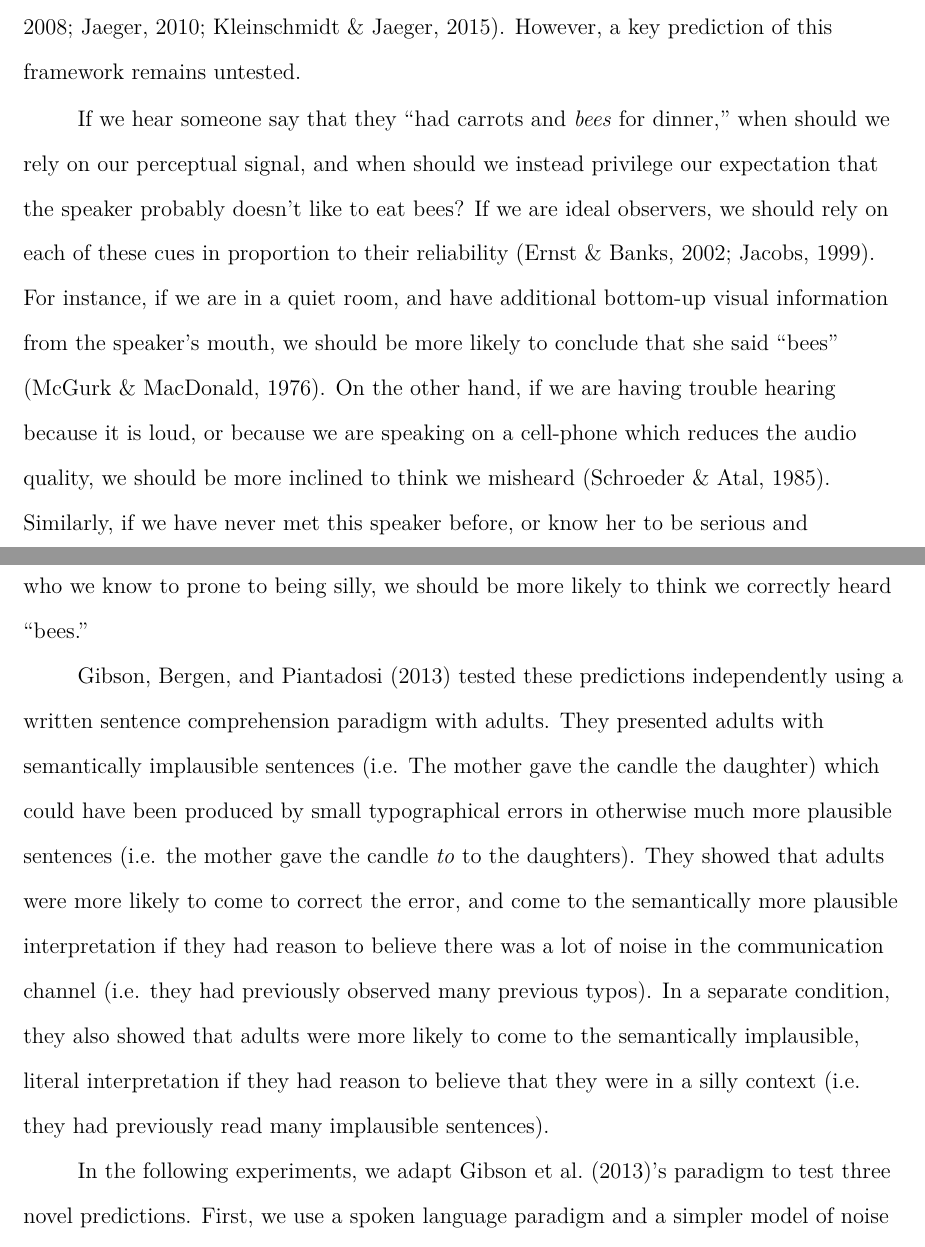
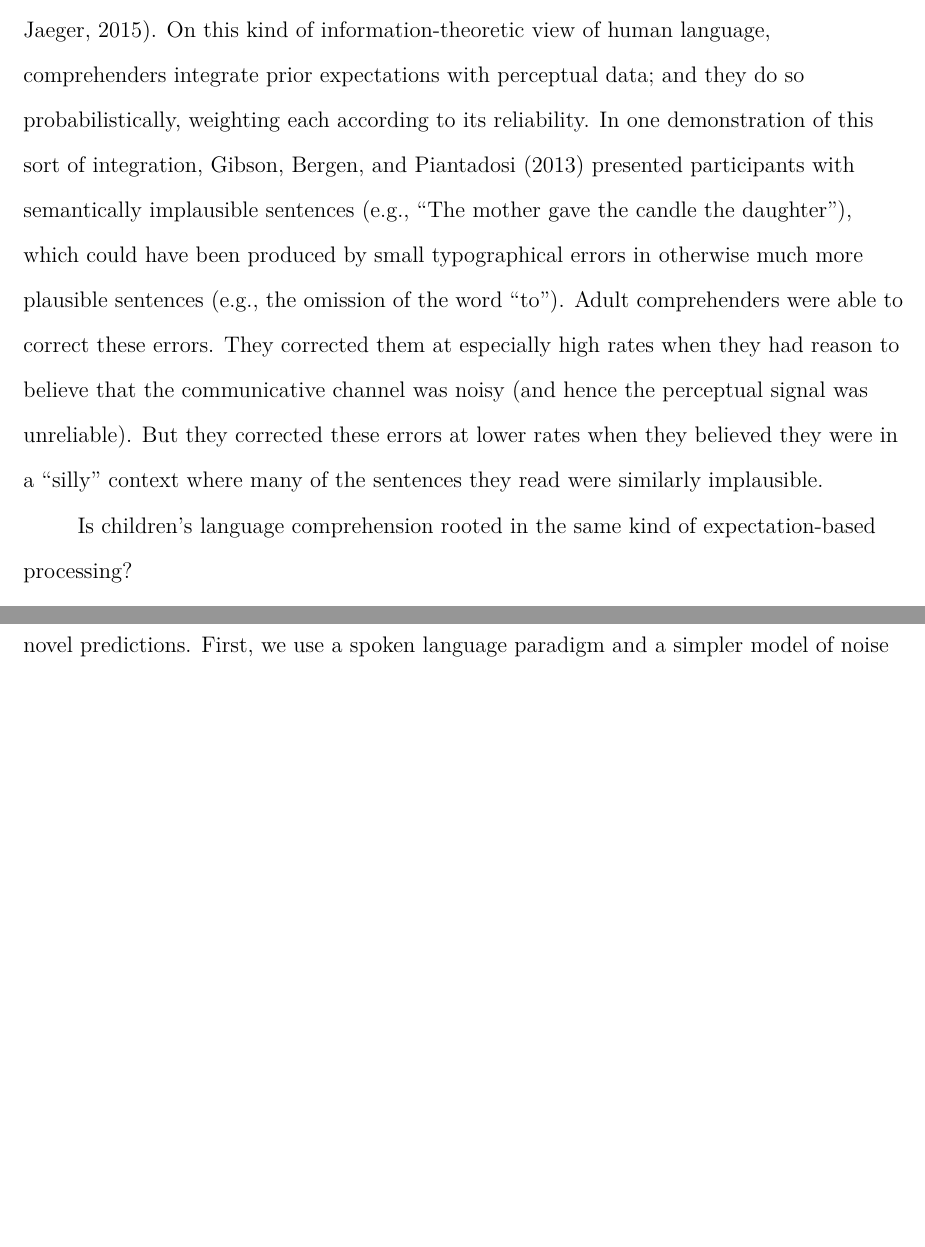
Before and after one commit to dyurovsky/noisy-kids, a LaTeX paper (paper/noisy_kids.tex): two parts of pages 3 and 4 of 11 before the commit and two parts of pages 3 and 4 of 10 after it, joined at a grey line, cut at the place of the change, the shorter picture padded with empty space. Compiled offline with pdfLaTeX.

Commit message:
intro paragraphs

```diff
--- a/paper/noisy_kids.tex
+++ b/paper/noisy_kids.tex
@@ -47,9 +47,9 @@ Imagine you heard someone say that they ``had carrots and \emph{bees} for dinner
 
-This key insight---that language is a \emph{noisy channel}, and that the listener can correct for perceptual errors using high-level linguistic expectations---lead to a revolution in statistical natural language processing \cite{jelinek1976, shannon1948}. Recently, the noisy channel framework has been used an ideal observer model in human language processing, explaining a variety of phenomena in both language perception and production \cite{cayards2008, levy2008, jaeger2010, kleinschmidt2015}. However, a key prediction of this framework remains untested.
+Noisy channel principles provide a powerful framework for explaining how the human language processing system operate in complex and uncertain real-time communications  \cite{clayards2008, levy2008, jaeger2010, kleinschmidt2015}. On this kind of information-theoretic view of human language, comprehenders integrate prior expectations with perceptual data; and they do so probabilistically, weighting each according to its reliability. In one demonstration of this sort of integration, \citeA{gibson2013} presented participants with semantically implausible sentences (e.g., ``The mother gave the candle the daughter''), which could have been produced by small typographical errors in otherwise much more plausible sentences (e.g., the omission of the word ``to''). Adult comprehenders were able to correct these errors. They corrected them at especially high rates when they had reason to believe that the communicative channel was noisy (and hence the perceptual signal was unreliable). But they corrected these errors at lower rates when they believed they were in a ``silly'' context where many of the sentences they read were similarly implausible.
 
-If we hear someone say that they ``had carrots and \emph{bees} for dinner,'' when should we rely on our perceptual signal, and when should we instead privilege our expectation that the speaker probably doesn't like to eat bees? If we are ideal observers, we should rely on each of these cues in proportion to their reliability \cite{ernst2002, jacobs1999}. For instance, if we are in a quiet room, and have additional bottom-up visual information from the speaker's mouth, we should be more likely to conclude that she said ``bees'' \cite{mcgurk1976}. On the other hand, if we are having trouble hearing because it is loud, or because we are speaking on a cell-phone which reduces the audio quality, we should be more inclined to think we misheard \cite{schroeder1985}. Similarly, if we have never met this speaker before, or know her to be serious and well-spoken, we should think ourselves to have misheard. But, if the speaker is our friend who we know to prone to being silly, we should be more likely to think we correctly heard ``bees.''
+Is children's language comprehension rooted in the same kind of expectation-based processing?
 
-\citeA{gibson2013} tested these predictions independently using a written sentence comprehension paradigm with adults. They presented adults with semantically implausible sentences (i.e. The mother gave the candle the daughter) which could have been produced by small typographical errors in otherwise much more plausible sentences (i.e. the mother gave the candle \emph{to} to the daughters). They showed that adults were more likely to come to correct the error, and come to the semantically more plausible interpretation if they had reason to believe there was a lot of noise in the communication channel (i.e. they had previously observed many previous typos). In a separate condition, they also showed that adults were more likely to come to the semantically implausible, literal interpretation if they had reason to believe that they were in a silly context (i.e. they had previously read many implausible sentences).
+% If we hear someone say that they ``had carrots and \emph{bees} for dinner,'' when should we rely on our perceptual signal, and when should we instead privilege our expectation that the speaker probably doesn't like to eat bees? If we are ideal observers, we should rely on each of these cues in proportion to their reliability \cite{ernst2002, jacobs1999}. For instance, if we are in a quiet room, and have additional bottom-up visual information from the speaker's mouth, we should be more likely to conclude that she said ``bees'' \cite{mcgurk1976}. On the other hand, if we are having trouble hearing because it is loud, or because we are speaking on a cell-phone which reduces the audio quality, we should be more inclined to think we misheard \cite{schroeder1985}. Similarly, if we have never met this speaker before, or know her to be serious and well-spoken, we should think ourselves to have misheard. But, if the speaker is our friend who we know to prone to being silly, we should be more likely to think we correctly heard ``bees.''
 
 In the following experiments, we adapt \citeA{gibson2013}'s paradigm to test three novel predictions. First, we use a spoken language paradigm and a simpler model of noise (i.e. literally acoustic noise) to show that the same predictions hold in an environment more like daily language processing. Second, we show that listeners are sensitive to both of these manipulations in the same context, and adapt simultaneously to changing speaker expectations and noise levels. Third, we show that this flexible adaption occurs not only in adults, but also in preschool-aged children.
 
```
Also changed, not shown: paper/noisy_kids.tex (2 more changed lines).
